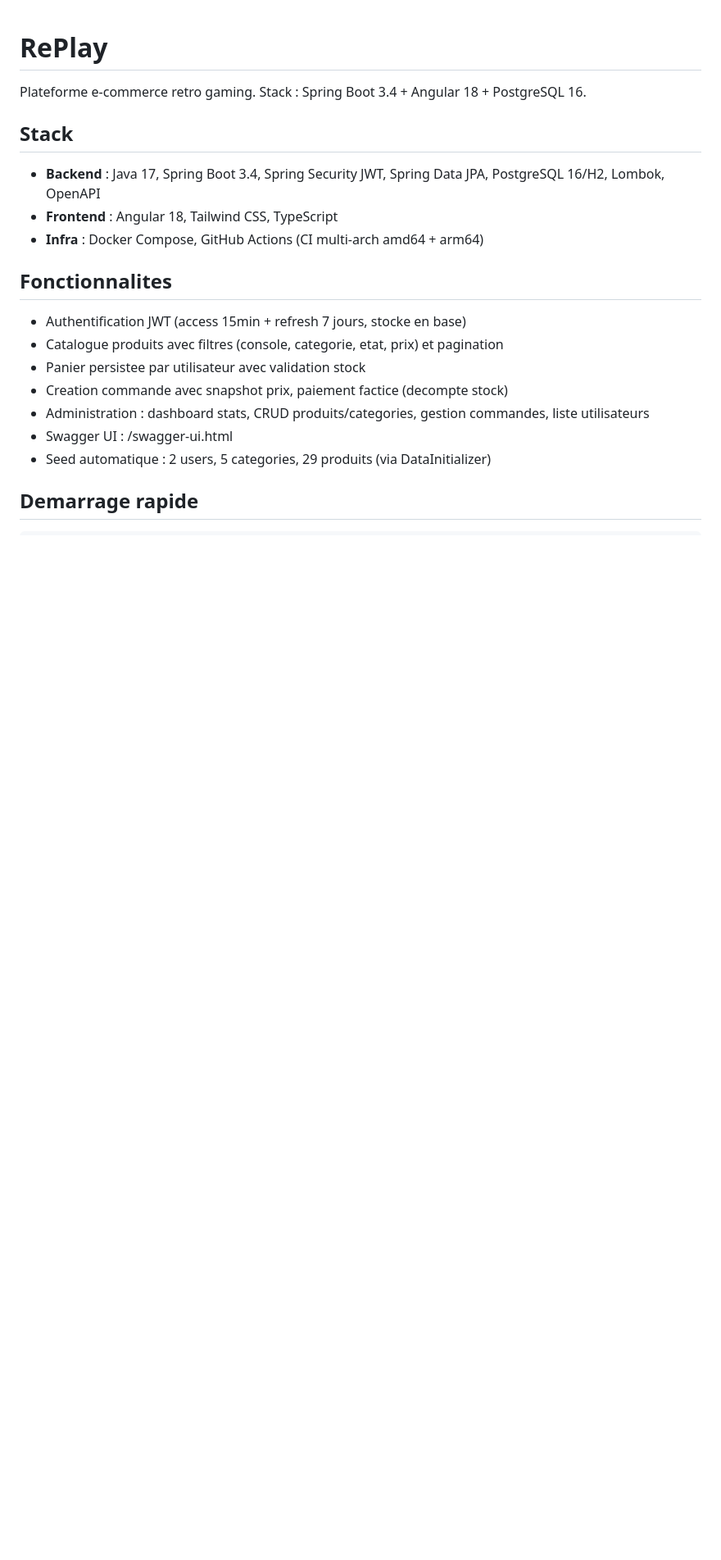
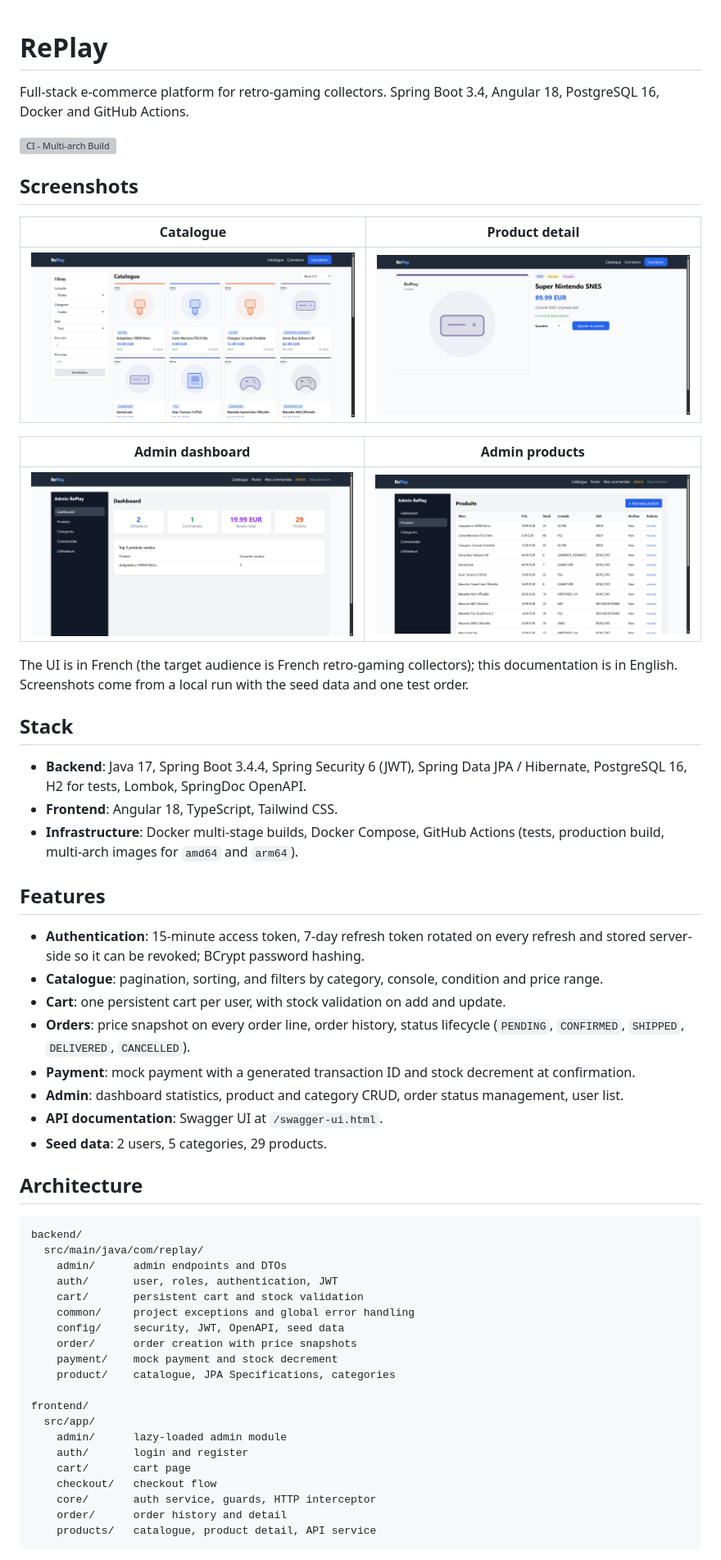
Before and after one commit to russell-sedj/RePlay, a Markdown page: README.md, the part around one of its changes. Shown at 82% size. Drawn GitHub-style; pictures changed too: docs/screenshots/admin-dashboard.png (added), docs/screenshots/admin-products.png (added), docs/screenshots/catalog.png (added); blank space fills up the shorter version; grey boxes are pictures that could not be loaded.

Commit message:
docs: rewrite README in English with screenshots

````diff
--- a/README.md
+++ b/README.md
@@ -1,21 +1,61 @@
 # RePlay
 
-Plateforme e-commerce retro gaming. Stack : Spring Boot 3.4 + Angular 18 + PostgreSQL 16.
+Full-stack e-commerce platform for retro-gaming collectors.
+Spring Boot 3.4, Angular 18, PostgreSQL 16, Docker and GitHub Actions.
+
+[![CI - Multi-arch Build](https://github.com/russell-sedj/RePlay/actions/workflows/ci.yml/badge.svg)](https://github.com/russell-sedj/RePlay/actions/workflows/ci.yml)
+
+## Screenshots
+
+| Catalogue | Product detail |
+| --- | --- |
+| ![Catalogue](docs/screenshots/catalog.png) | ![Product detail](docs/screenshots/product-detail.png) |
+
+| Admin dashboard | Admin products |
+| --- | --- |
+| ![Admin dashboard](docs/screenshots/admin-dashboard.png) | ![Admin products](docs/screenshots/admin-products.png) |
+
+The UI is in French (the target audience is French retro-gaming collectors); this documentation is in English. Screenshots come from a local run with the seed data and one test order.
 
 ## Stack
 
-- **Backend** : Java 17, Spring Boot 3.4, Spring Security JWT, Spring Data JPA, PostgreSQL 16/H2, Lombok, OpenAPI
-- **Frontend** : Angular 18, Tailwind CSS, TypeScript
-- **Infra** : Docker Compose, GitHub Actions (CI multi-arch amd64 + arm64)
+- **Backend**: Java 17, Spring Boot 3.4.4, Spring Security 6 (JWT), Spring Data JPA / Hibernate, PostgreSQL 16, H2 for tests, Lombok, SpringDoc OpenAPI.
+- **Frontend**: Angular 18, TypeScript, Tailwind CSS.
+- **Infrastructure**: Docker multi-stage builds, Docker Compose, GitHub Actions (tests, production build, multi-arch images for `amd64` and `arm64`).
 
-## Fonctionnalites
+## Features
 
-- Authentification JWT (access 15min + refresh 7 jours, stocke en base)
-- Catalogue produits avec filtres (console, categorie, etat, prix) et pagination
-- Panier persistee par utilisateur avec validation stock
-- Creation commande avec snapshot prix, paiement factice (decompte stock)
-- Administration : dashboard stats, CRUD produits/categories, gestion commandes, liste utilisateurs
-- Swagger UI : /swagger-ui.html
-- Seed automatique : 2 users, 5 categories, 29 produits (via DataInitializer)
+- **Authentication**: 15-minute access token, 7-day refresh token rotated on every refresh and stored server-side so it can be revoked; BCrypt password hashing.
+- **Catalogue**: pagination, sorting, and filters by category, console, condition and price range.
+- **Cart**: one persistent cart per user, with stock validation on add and update.
+- **Orders**: price snapshot on every order line, order history, status lifecycle (`PENDING`, `CONFIRMED`, `SHIPPED`, `DELIVERED`, `CANCELLED`).
+- **Payment**: mock payment with a generated transaction ID and stock decrement at confirmation.
+- **Admin**: dashboard statistics, product and category CRUD, order status management, user list.
+- **API documentation**: Swagger UI at `/swagger-ui.html`.
+- **Seed data**: 2 users, 5 categories, 29 products.
 
-## Demarrage rapide
+## Architecture
+
+```text
+backend/
+  src/main/java/com/replay/
+    admin/      admin endpoints and DTOs
+    auth/       user, roles, authentication, JWT
+    cart/       persistent cart and stock validation
+    common/     project exceptions and global error handling
+    config/     security, JWT, OpenAPI, seed data
+    order/      order creation with price snapshots
+    payment/    mock payment and stock decrement
+    product/    catalogue, JPA Specifications, categories
+
+frontend/
+  src/app/
+    admin/      lazy-loaded admin module
+    auth/       login and register
+    cart/       cart page
+    checkout/   checkout flow
+    core/       auth service, guards, HTTP interceptor
+    order/      order history and detail
+    products/   catalogue, product detail, API service
+```
+
````
Also changed, not shown: other parts of README.md (+56 -48 lines), AGENTS.md (+1 -1 lines).
